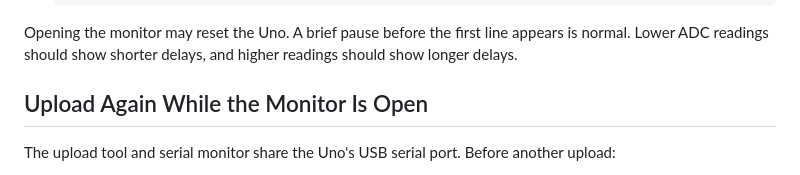
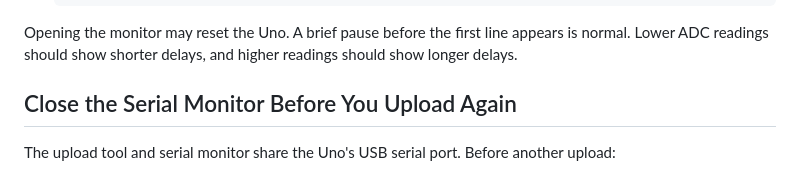
Before and after one commit to dcbodden/robotics_curriculum_01, a Markdown page: platformio-uno-lessons/02-adc-variable-delay/SERIAL_MONITOR.md, the part around the change. Drawn GitHub-style.

Commit message:
Fix AI generated text.

```diff
--- a/platformio-uno-lessons/02-adc-variable-delay/SERIAL_MONITOR.md
+++ b/platformio-uno-lessons/02-adc-variable-delay/SERIAL_MONITOR.md
@@ -34,7 +34,7 @@ The sketch and `platformio.ini` both use 9,600 baud. PlatformIO reads `monitor_s
 
 Opening the monitor may reset the Uno. A brief pause before the first line appears is normal. Lower ADC readings should show shorter delays, and higher readings should show longer delays.
 
-## Upload Again While the Monitor Is Open
+## Close the Serial Monitor Before You Upload Again
 
 The upload tool and serial monitor share the Uno's USB serial port. Before another upload:
 
```
